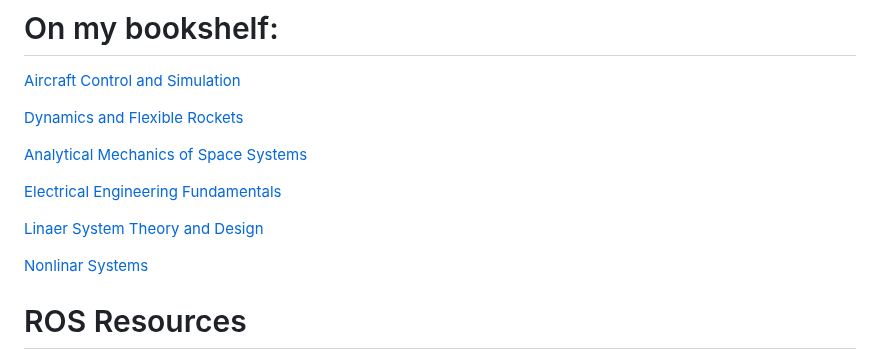
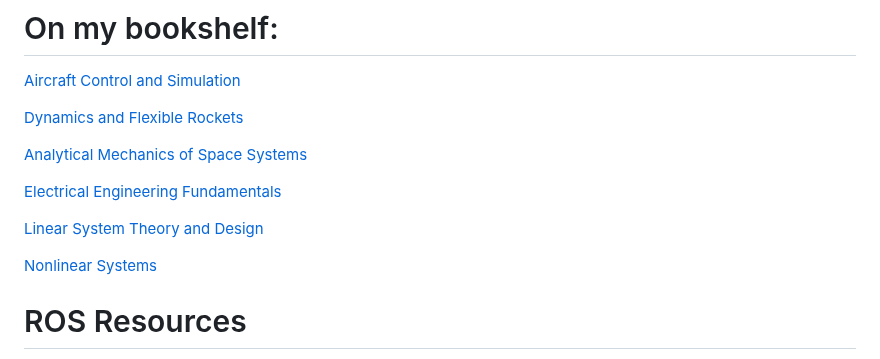
Before and after one commit to BAmercury/MasterClass, a Markdown page: README.md, the part around the change. Rendered like a GitHub page.

```diff
--- a/README.md
+++ b/README.md
@@ -121,9 +121,9 @@ Coursera Spacecraft Dynamics and Controls Course:
 
 [Electrical Engineering Fundamentals](https://www.amazon.com/ELECTRICAL-ENGINEERING-FUNDAMENTAL-Vincent-Toro/dp/9332551766)
 
-[Linaer System Theory and Design](https://www.amazon.com/Linear-System-Electrical-Computer-Engineering/dp/0199959579/ref=sr_1_1?keywords=linear+system+theory+and+design&qid=1693709140&s=books&sprefix=linear+sy%2Cstripbooks%2C76&sr=1-1&ufe=app_do%3Aamzn1.fos.f5122f16-c3e8-4386-bf32-63e904010ad0)
+[Linear System Theory and Design](https://www.amazon.com/Linear-System-Electrical-Computer-Engineering/dp/0199959579/ref=sr_1_1?keywords=linear+system+theory+and+design&qid=1693709140&s=books&sprefix=linear+sy%2Cstripbooks%2C76&sr=1-1&ufe=app_do%3Aamzn1.fos.f5122f16-c3e8-4386-bf32-63e904010ad0)
 
-[Nonlinar Systems](https://www.amazon.com/Nonlinear-Systems-3rd-Hassan-Khalil/dp/0130673897/ref=sr_1_1?crid=2WO4214F37H42&keywords=nonlinear+systems+khalil&qid=1693709159&s=books&sprefix=nonlinaer+systems+khalil%2Cstripbooks%2C69&sr=1-1)
+[Nonlinear Systems](https://www.amazon.com/Nonlinear-Systems-3rd-Hassan-Khalil/dp/0130673897/ref=sr_1_1?crid=2WO4214F37H42&keywords=nonlinear+systems+khalil&qid=1693709159&s=books&sprefix=nonlinaer+systems+khalil%2Cstripbooks%2C69&sr=1-1)
 
 # ROS Resources
 
```
